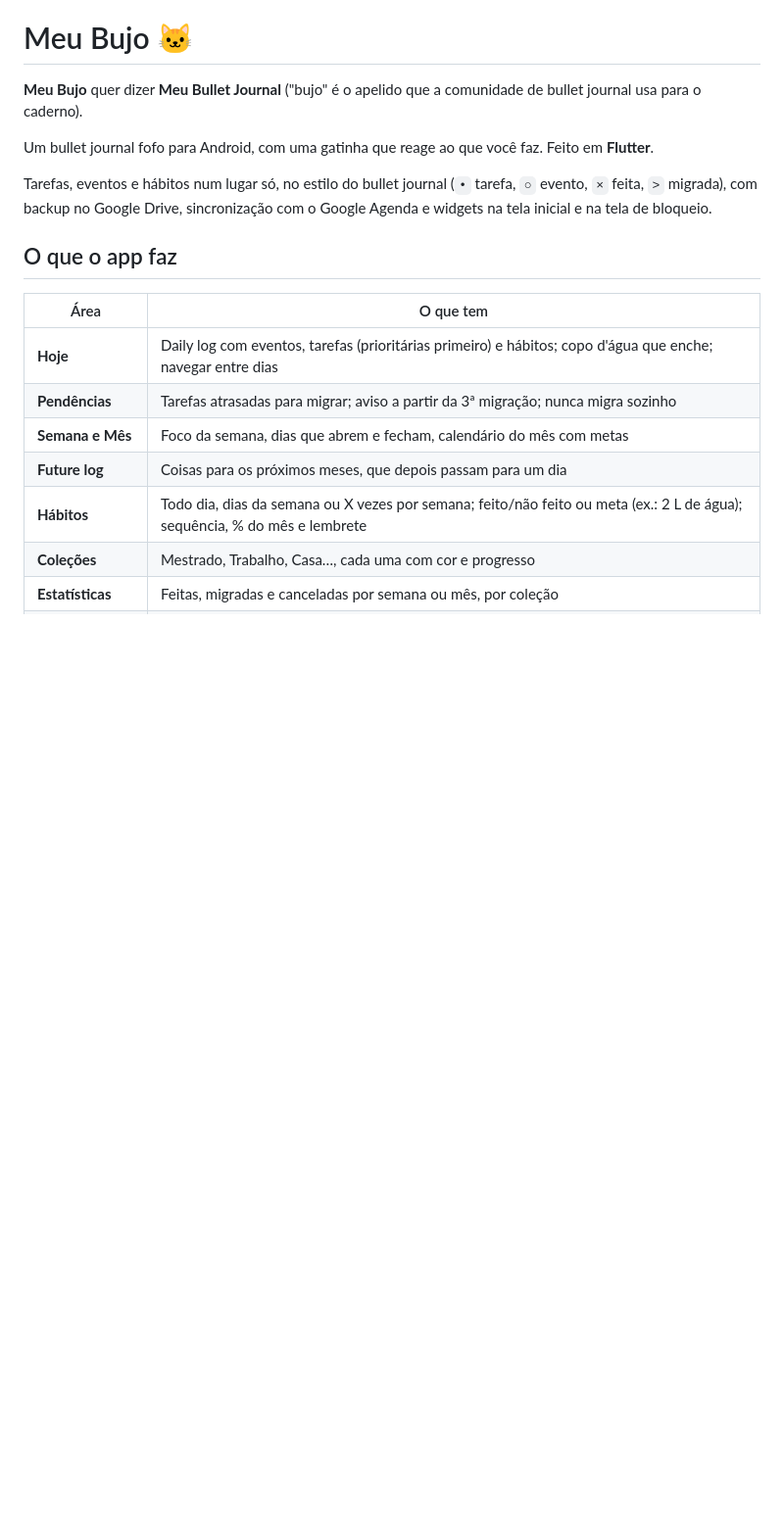
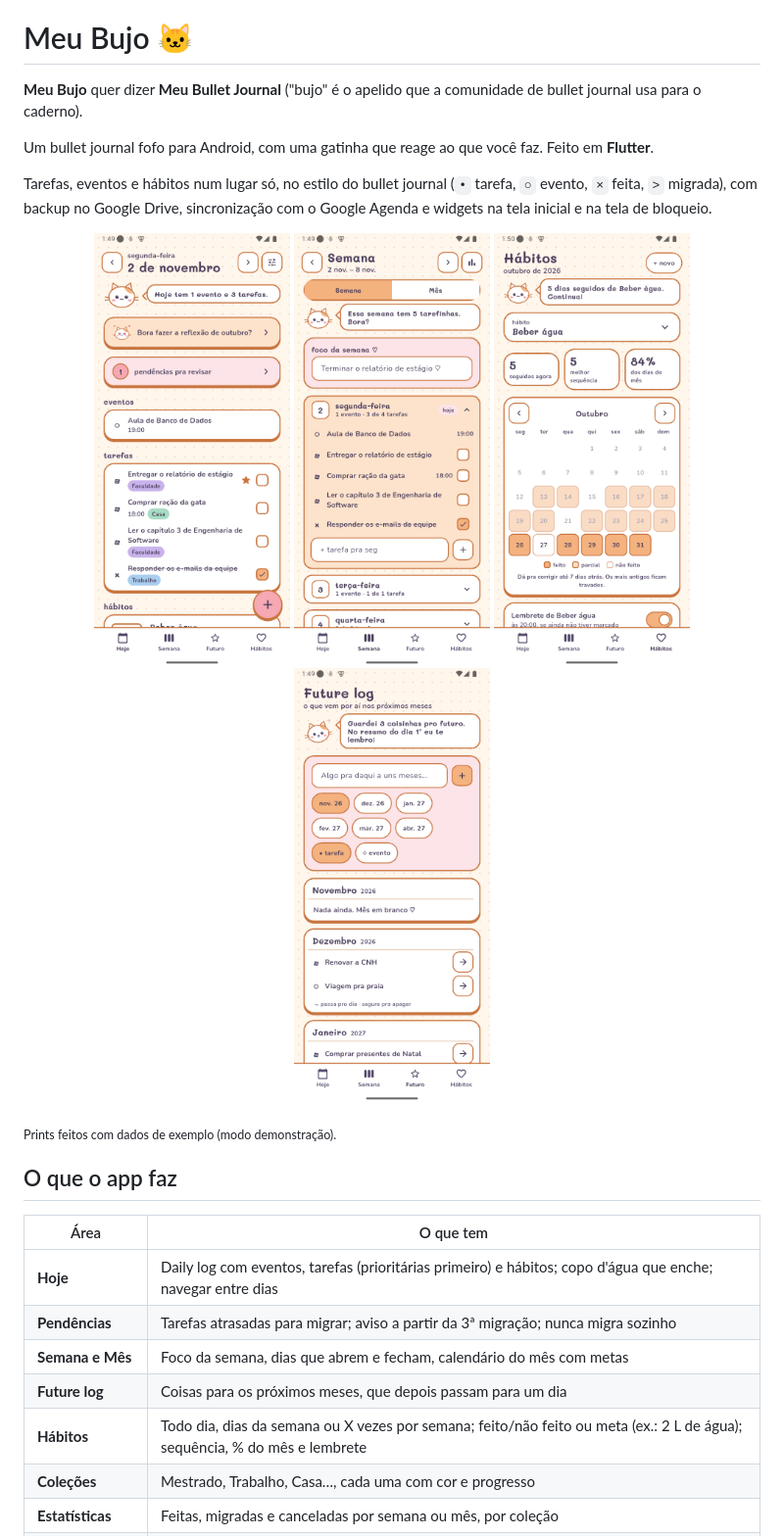
Before and after one commit to laqueiroz/meu-bujo, a Markdown page: README.md, the part around one of its changes. Shown at 98% size. GitHub-like rendering; pictures changed too: docs/prints/futuro.png (added), docs/prints/habitos.png (added), docs/prints/hoje.png (added); blank space fills up the shorter version.

Commit message:
README: prints com dados de exemplo e modo demonstração

```diff
--- a/README.md
+++ b/README.md
@@ -5,6 +5,15 @@
 Um bullet journal fofo para Android, com uma gatinha que reage ao que você faz. Feito em **Flutter**.
 
 Tarefas, eventos e hábitos num lugar só, no estilo do bullet journal (`•` tarefa, `○` evento, `×` feita, `>` migrada), com backup no Google Drive, sincronização com o Google Agenda e widgets na tela inicial e na tela de bloqueio.
+
+<p align="center">
+  <img src="docs/prints/hoje.png" width="200" alt="Tela Hoje: eventos, tarefas com coleções e caixinhas de feito">
+  <img src="docs/prints/semana.png" width="200" alt="Tela Semana: foco da semana e os dias abertos">
+  <img src="docs/prints/habitos.png" width="200" alt="Tela Hábitos: sequência, porcentagem do mês e calendário">
+  <img src="docs/prints/futuro.png" width="200" alt="Future log: itens guardados para os próximos meses">
+</p>
+
+<sub>Prints feitos com dados de exemplo (modo demonstração).</sub>
 
 ## O que o app faz
 
```
Also changed, not shown: other parts of README.md (+10 -0 lines), 3 other files.
